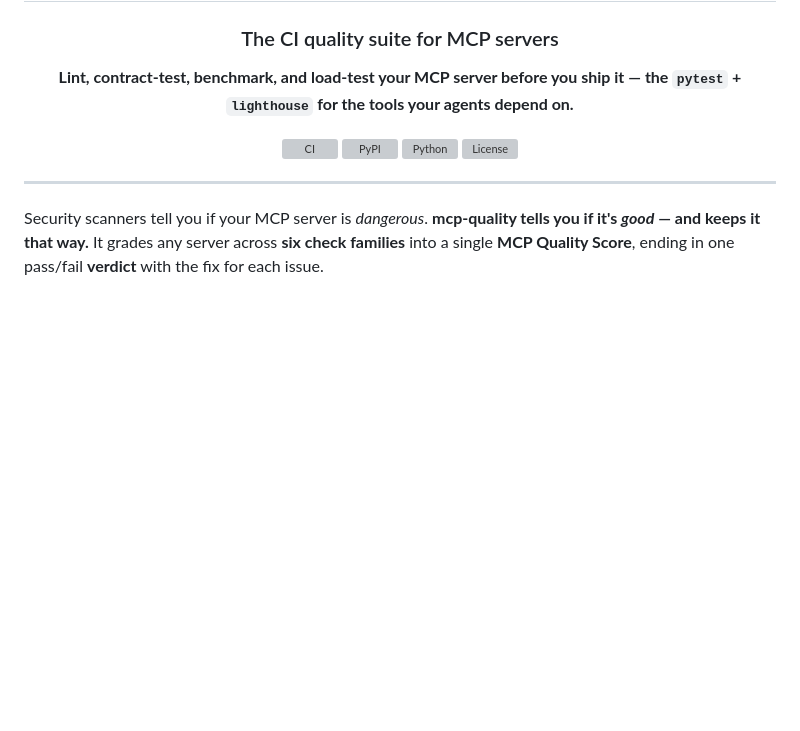
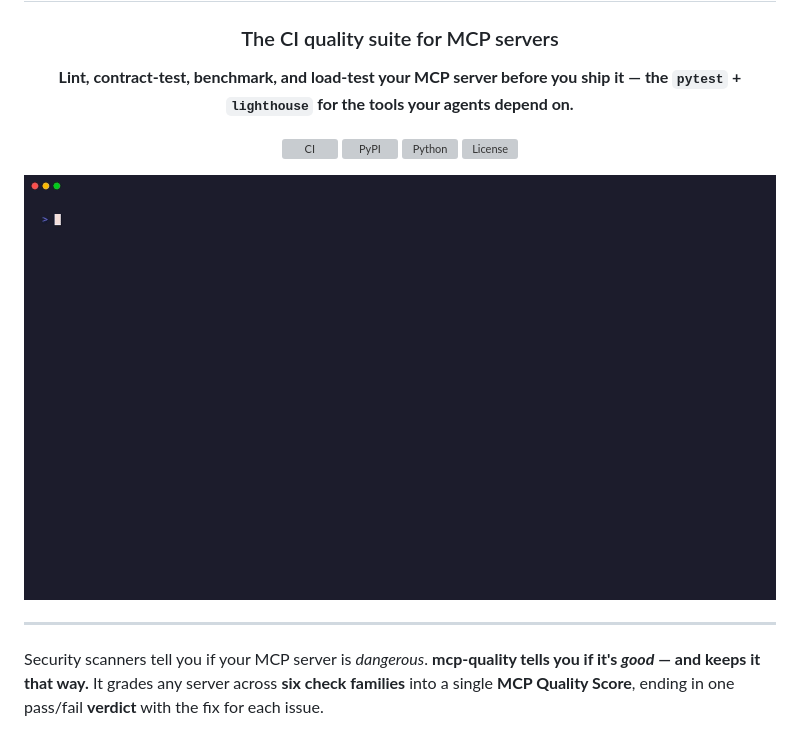
Before and after one commit to swarmproof/mcp-probe, a Markdown page: README.md, the part around the change. Drawn GitHub-style; pictures changed too: docs/assets/demo.gif (added); blank space fills up the shorter version; grey boxes are pictures that could not be loaded.

Commit message:
docs(readme): add hero demo gif and its vhs tape

```diff
--- a/README.md
+++ b/README.md
@@ -11,6 +11,8 @@ the `pytest` + `lighthouse` for the tools your agents depend on.**
 [![PyPI](https://img.shields.io/pypi/v/mcp-quality.svg)](https://pypi.org/project/mcp-quality/)
 [![Python](https://img.shields.io/pypi/pyversions/mcp-quality.svg)](https://pypi.org/project/mcp-quality/)
 [![License](https://img.shields.io/pypi/l/mcp-quality.svg)](./LICENSE)
+
+<img src="docs/assets/demo.gif" alt="mcp-quality grading a server whose delete_record tool claims readOnlyHint=true: the Safety hard-gate caps the grade at C and the verdict is FAIL" width="100%">
 
 </div>
 
```
Also changed, not shown: 1 other file.
